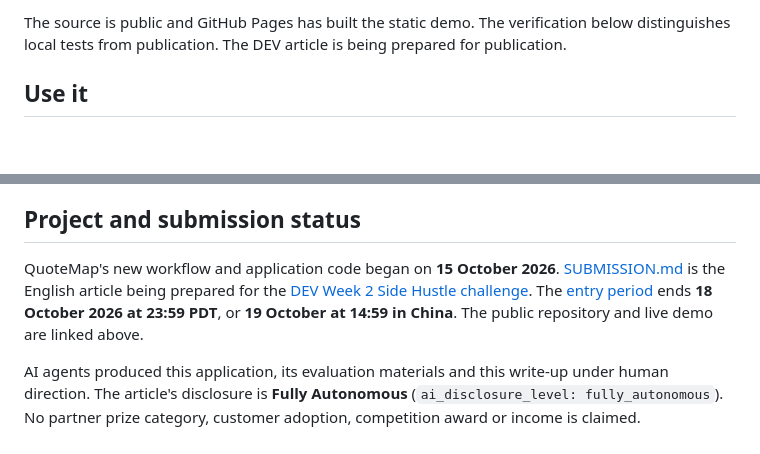
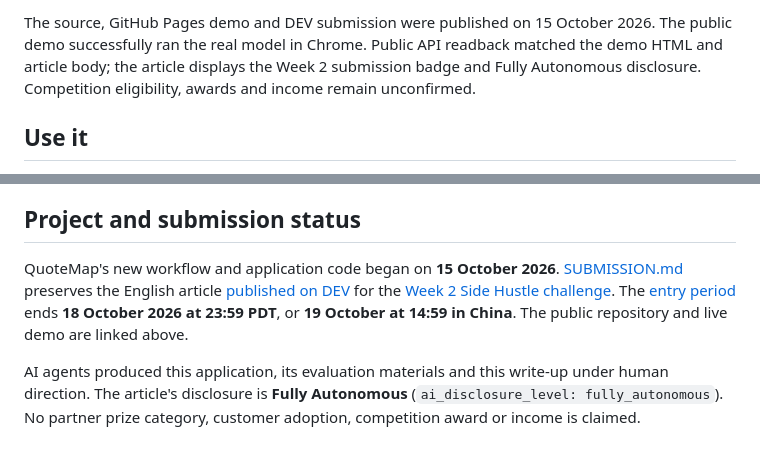
Before and after one commit to redbeansquirrel/quotemap, a Markdown page: README.md, 2 parts joined by grey strips. Rendered like a GitHub page; blank space fills up the shorter version.

Commit message:
docs: record public demo and DEV publication

```diff
--- a/README.md
+++ b/README.md
@@ -11,5 +12,5 @@ The application is implemented and has been exercised locally in **Chrome 155 on
 
-The source is public and GitHub Pages has built the static demo. The verification below distinguishes local tests from publication. The DEV article is being prepared for publication.
+The source, GitHub Pages demo and DEV submission were published on 15 October 2026. The public demo successfully ran the real model in Chrome. Public API readback matched the demo HTML and article body; the article displays the Week 2 submission badge and Fully Autonomous disclosure. Competition eligibility, awards and income remain unconfirmed.
 
 ## Use it
 
@@ -81,6 +82,6 @@ Application code and documentation use the [MIT License](LICENSE). Model, tokeni
 
 ## Project and submission status
 
-QuoteMap's new workflow and application code began on **15 October 2026**. [SUBMISSION.md](SUBMISSION.md) is the English article being prepared for the [DEV Week 2 Side Hustle challenge](https://dev.to/challenges/hacktoberfest-week2-2026-10-12). The [entry period](https://dev.to/page/hacktoberfest-week2-2026-10-12-contest-rules) ends **18 October 2026 at 23:59 PDT**, or **19 October at 14:59 in China**. The public repository and live demo are linked above.
+QuoteMap's new workflow and application code began on **15 October 2026**. [SUBMISSION.md](SUBMISSION.md) preserves the English article [published on DEV](https://dev.to/redbeansquirrel/quotemap-compare-the-scope-before-the-price-53bj) for the [Week 2 Side Hustle challenge](https://dev.to/challenges/hacktoberfest-week2-2026-10-12). The [entry period](https://dev.to/page/hacktoberfest-week2-2026-10-12-contest-rules) ends **18 October 2026 at 23:59 PDT**, or **19 October at 14:59 in China**. The public repository and live demo are linked above.
 
 AI agents produced this application, its evaluation materials and this write-up under human direction. The article's disclosure is **Fully Autonomous** (`ai_disclosure_level: fully_autonomous`). No partner prize category, customer adoption, competition award or income is claimed.
```
Also changed, not shown: other parts of README.md (+1 -0 lines), SUBMISSION.md (+1 -1 lines).
